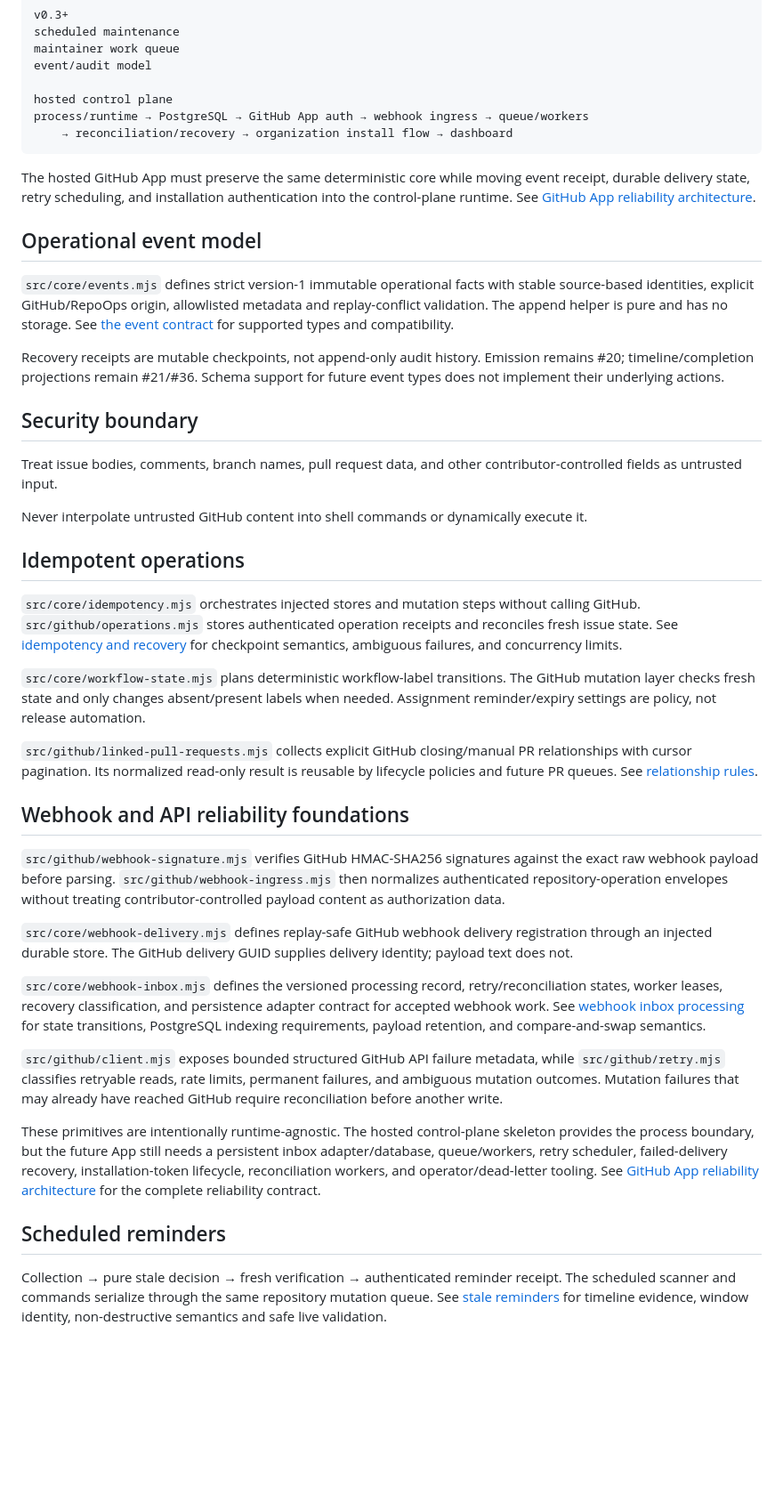
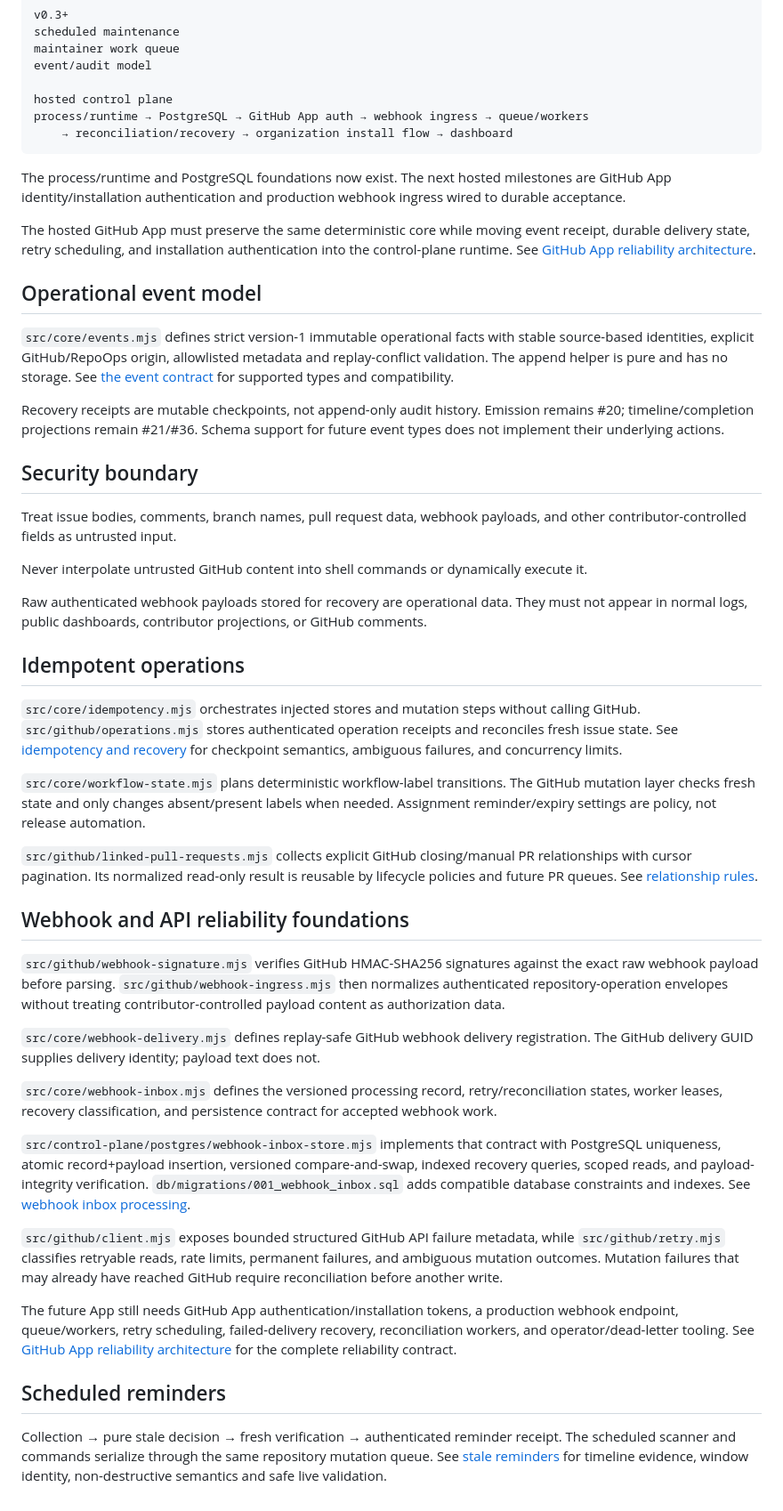
Before and after one commit to gODtECH-Ctl-Create/RepoOps, a Markdown page: docs/architecture.md, the part around one of its changes. Shown at 89% size. Rendered like a GitHub page; blank space fills up the shorter version.

````diff
--- a/docs/architecture.md
+++ b/docs/architecture.md
@@ -104,55 +125,46 @@ process/runtime → PostgreSQL → GitHub App auth → webhook ingress → queue
     → reconciliation/recovery → organization install flow → dashboard
 ```
 
+The process/runtime and PostgreSQL foundations now exist. The next hosted milestones are GitHub App identity/installation authentication and production webhook ingress wired to durable acceptance.
+
 The hosted GitHub App must preserve the same deterministic core while moving event receipt, durable delivery state, retry scheduling, and installation authentication into the control-plane runtime. See [GitHub App reliability architecture](github-app-reliability.md).
 
 ## Operational event model
 
-`src/core/events.mjs` defines strict version-1 immutable operational facts with
-stable source-based identities, explicit GitHub/RepoOps origin, allowlisted
-metadata and replay-conflict validation. The append helper is pure and has no
-storage. See [the event contract](events.md) for supported types and compatibility.
+`src/core/events.mjs` defines strict version-1 immutable operational facts with stable source-based identities, explicit GitHub/RepoOps origin, allowlisted metadata and replay-conflict validation. The append helper is pure and has no storage. See [the event contract](events.md) for supported types and compatibility.
 
-Recovery receipts are mutable checkpoints, not append-only audit history.
-Emission remains #20; timeline/completion projections remain #21/#36. Schema
-support for future event types does not implement their underlying actions.
+Recovery receipts are mutable checkpoints, not append-only audit history. Emission remains #20; timeline/completion projections remain #21/#36. Schema support for future event types does not implement their underlying actions.
 
 ## Security boundary
 
-Treat issue bodies, comments, branch names, pull request data, and other contributor-controlled fields as untrusted input.
+Treat issue bodies, comments, branch names, pull request data, webhook payloads, and other contributor-controlled fields as untrusted input.
 
 Never interpolate untrusted GitHub content into shell commands or dynamically execute it.
 
+Raw authenticated webhook payloads stored for recovery are operational data. They must not appear in normal logs, public dashboards, contributor projections, or GitHub comments.
+
 ## Idempotent operations
 
-`src/core/idempotency.mjs` orchestrates injected stores and mutation steps without
-calling GitHub. `src/github/operations.mjs` stores authenticated operation receipts
-and reconciles fresh issue state. See [idempotency and recovery](idempotency.md)
-for checkpoint semantics, ambiguous failures, and concurrency limits.
+`src/core/idempotency.mjs` orchestrates injected stores and mutation steps without calling GitHub. `src/github/operations.mjs` stores authenticated operation receipts and reconciles fresh issue state. See [idempotency and recovery](idempotency.md) for checkpoint semantics, ambiguous failures, and concurrency limits.
 
-`src/core/workflow-state.mjs` plans deterministic workflow-label transitions.
-The GitHub mutation layer checks fresh state and only changes absent/present labels
-when needed. Assignment reminder/expiry settings are policy, not release automation.
+`src/core/workflow-state.mjs` plans deterministic workflow-label transitions. The GitHub mutation layer checks fresh state and only changes absent/present labels when needed. Assignment reminder/expiry settings are policy, not release automation.
 
-`src/github/linked-pull-requests.mjs` collects explicit GitHub closing/manual PR
-relationships with cursor pagination. Its normalized read-only result is reusable
-by lifecycle policies and future PR queues. See [relationship rules](linked-pull-requests.md).
+`src/github/linked-pull-requests.mjs` collects explicit GitHub closing/manual PR relationships with cursor pagination. Its normalized read-only result is reusable by lifecycle policies and future PR queues. See [relationship rules](linked-pull-requests.md).
 
 ## Webhook and API reliability foundations
 
 `src/github/webhook-signature.mjs` verifies GitHub HMAC-SHA256 signatures against the exact raw webhook payload before parsing. `src/github/webhook-ingress.mjs` then normalizes authenticated repository-operation envelopes without treating contributor-controlled payload content as authorization data.
 
-`src/core/webhook-delivery.mjs` defines replay-safe GitHub webhook delivery registration through an injected durable store. The GitHub delivery GUID supplies delivery identity; payload text does not.
+`src/core/webhook-delivery.mjs` defines replay-safe GitHub webhook delivery registration. The GitHub delivery GUID supplies delivery identity; payload text does not.
 
-`src/core/webhook-inbox.mjs` defines the versioned processing record, retry/reconciliation states, worker leases, recovery classification, and persistence adapter contract for accepted webhook work. See [webhook inbox processing](webhook-inbox.md) for state transitions, PostgreSQL indexing requirements, payload retention, and compare-and-swap semantics.
+`src/core/webhook-inbox.mjs` defines the versioned processing record, retry/reconciliation states, worker leases, recovery classification, and persistence contract for accepted webhook work.
+
+`src/control-plane/postgres/webhook-inbox-store.mjs` implements that contract with PostgreSQL uniqueness, atomic record+payload insertion, versioned compare-and-swap, indexed recovery queries, scoped reads, and payload-integrity verification. `db/migrations/001_webhook_inbox.sql` adds compatible database constraints and indexes. See [webhook inbox processing](webhook-inbox.md).
 
 `src/github/client.mjs` exposes bounded structured GitHub API failure metadata, while `src/github/retry.mjs` classifies retryable reads, rate limits, permanent failures, and ambiguous mutation outcomes. Mutation failures that may already have reached GitHub require reconciliation before another write.
 
-These primitives are intentionally runtime-agnostic. The hosted control-plane skeleton provides the process boundary, but the future App still needs a persistent inbox adapter/database, queue/workers, retry scheduler, failed-delivery recovery, installation-token lifecycle, reconciliation workers, and operator/dead-letter tooling. See [GitHub App reliability architecture](github-app-reliability.md) for the complete reliability contract.
+The future App still needs GitHub App authentication/installation tokens, a production webhook endpoint, queue/workers, retry scheduling, failed-delivery recovery, reconciliation workers, and operator/dead-letter tooling. See [GitHub App reliability architecture](github-app-reliability.md) for the complete reliability contract.
 
 ## Scheduled reminders
 
-Collection → pure stale decision → fresh verification → authenticated reminder
-receipt. The scheduled scanner and commands serialize through the same repository
-mutation queue. See [stale reminders](stale-assignments.md) for timeline evidence,
-window identity, non-destructive semantics and safe live validation.
+Collection → pure stale decision → fresh verification → authenticated reminder receipt. The scheduled scanner and commands serialize through the same repository mutation queue. See [stale reminders](stale-assignments.md) for timeline evidence, window identity, non-destructive semantics and safe live validation.
````
Also changed, not shown: other parts of docs/architecture.md (+42 -21 lines).
